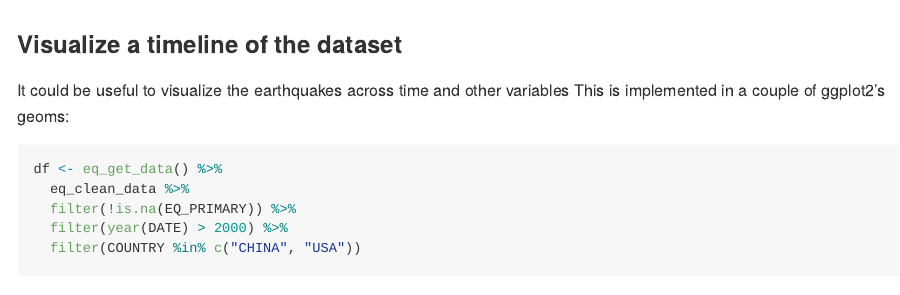
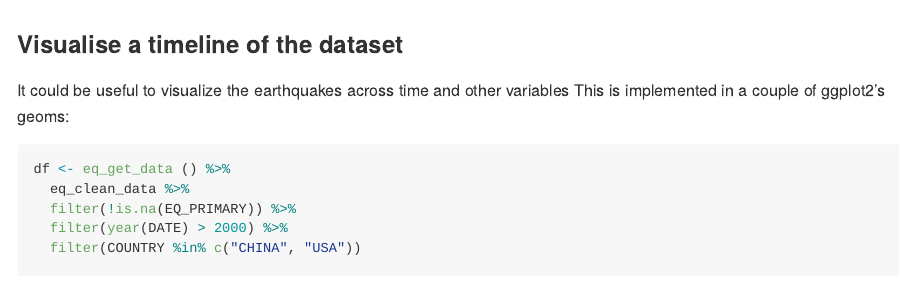
Before and after one commit to rhkaz/noaamsdr, an R Markdown document (README.Rmd): the page in a window 1100 px wide, from 1710 px down. Rendered offline with R 4.5, knitr and Pandoc, with nearby package versions; some code elsewhere in the file could not run offline; badge pictures from the web are left out.

Commit message:
Intial Commit

````diff
--- a/README.Rmd
+++ b/README.Rmd
@@ -61,12 +61,12 @@ eq_get_data() %>% eq_clean_data %>% head
 ```
 
 
-### Visualize a timeline of the dataset
+### Visualise a timeline of the dataset
 It could be useful to visualize the earthquakes across time and other variables
 This is implemented in a couple of ggplot2's geoms:
 
 ```{r}
-df <- eq_get_data() %>%
+df <- eq_get_data () %>%
   eq_clean_data %>%
   filter(!is.na(EQ_PRIMARY)) %>%
   filter(year(DATE) > 2000) %>%
````
